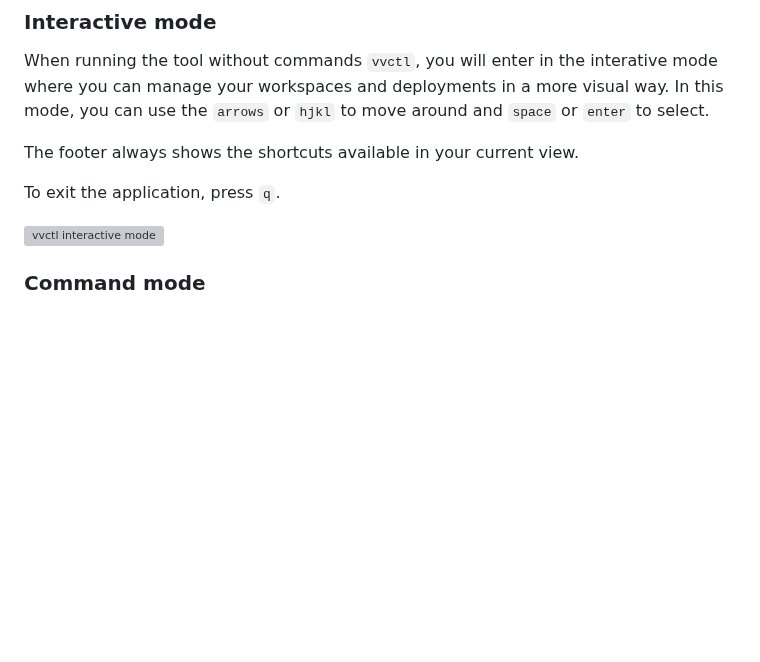
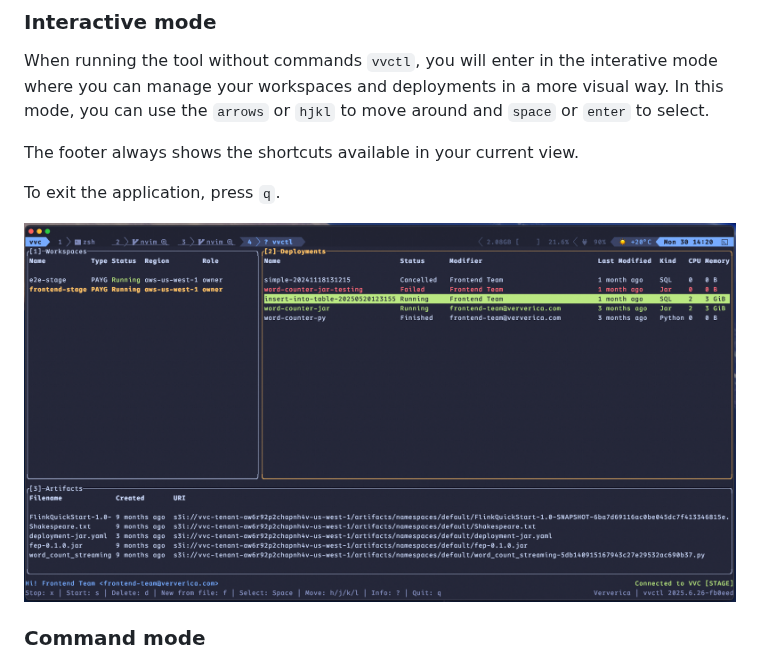
Before and after one commit to ververica/vvctl, a Markdown page: README.md, the part around one of its changes. GitHub-like rendering; pictures changed too: images/cli-interactive.png (added); blank space fills up the shorter version; grey boxes are pictures that could not be loaded.

Commit message:
chore: update readme file

```diff
--- a/README.md
+++ b/README.md
@@ -46,7 +46,7 @@ The footer always shows the shortcuts available in your current view.
 
 To exit the application, press `q`.
 
-![vvctl interactive mode](./cli-interactive.png)
+![vvctl interactive mode](./images/cli-interactive.png)
 
 ### Command mode
 
```
Also changed, not shown: other parts of README.md (+7 -7 lines).
